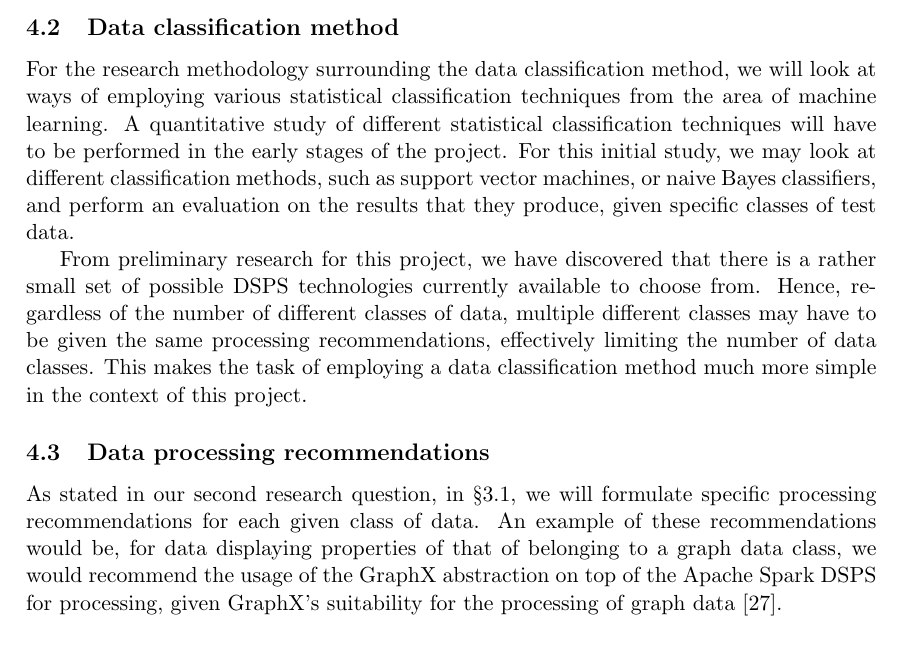
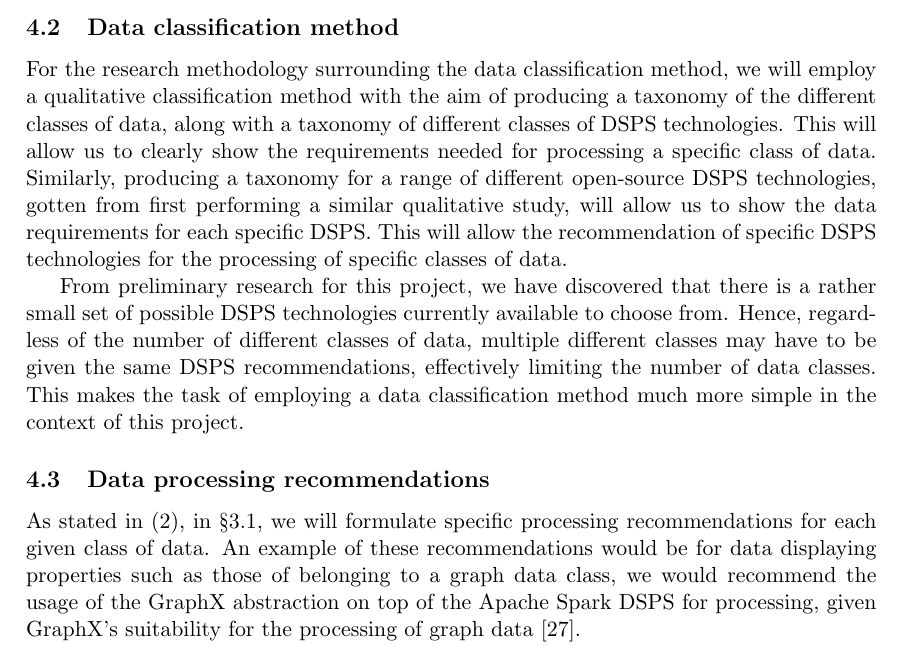
Before and after one commit to poltak/honours-proposal, a LaTeX document (proposal.tex): part of page 7 of 12, cut so that both start at the same text. Compiled offline with pdfLaTeX.

Commit message:
Major changes in methodology
- no longer quantitative classification, now qualitiative

```diff
--- a/proposal.tex
+++ b/proposal.tex
@@ -311,15 +311,16 @@ in~\sectref{sub:special_facilities_required}.
 \subsection{Data classification method} % (fold)
 \label{sub:data_classification_method}
 
-For the research methodology surrounding the data classification method, we will look at ways of employing various
-statistical classification techniques from the area of machine learning. A quantitative study of different statistical
-classification techniques will have to be performed in the early stages of the project. For this initial study, we may
-look at different classification methods, such as support vector machines, or naive Bayes classifiers, and perform an
-evaluation on the results that they produce, given specific classes of test data.
+For the research methodology surrounding the data classification method, we will employ a qualitative classification
+method with the aim of producing a taxonomy of the different classes of data, along with a taxonomy of different classes
+of DSPS technologies. This will allow us to clearly show the requirements needed for processing a specific class of
+data. Similarly, producing a taxonomy for a range of different open-source DSPS technologies, gotten from first
+performing a similar qualitative study, will allow us to show the data requirements for each specific DSPS. This will allow
+the recommendation of specific DSPS technologies for the processing of specific classes of data.
 
 From preliminary research for this project, we have discovered that there is a rather small set of possible DSPS
 technologies currently available to choose from. Hence, regardless of the number of different classes of data, multiple
-different classes may have to be given the same processing recommendations, effectively limiting the number of data
+different classes may have to be given the same DSPS recommendations, effectively limiting the number of data
 classes. This makes the task of employing a data classification method much more simple in the context of this project.
 
 % subsection data_classification_method (end)
@@ -327,9 +328,9 @@ classes. This makes the task of employing a data classification method much more
 \subsection{Data processing recommendations} % (fold)
 \label{sub:data_processing_recommendations}
 
-As stated in our second research question, in~\sectref{sub:research_questions}, we will formulate specific processing
-recommendations for each given class of data. An example of these recommendations would be, for data displaying
-properties of that of belonging to a graph data class, we would recommend the usage of the GraphX abstraction on top of
+As stated in~\listref{item:recommendations}, in~\sectref{sub:research_questions}, we will formulate specific processing
+recommendations for each given class of data. An example of these recommendations would be for data displaying
+properties such as those of belonging to a graph data class, we would recommend the usage of the GraphX abstraction on top of
 the Apache Spark DSPS for processing, given GraphX's suitability for the processing of graph
 data~\cite{DBLP:journals/corr/XinCDGFS14}.
 
```
